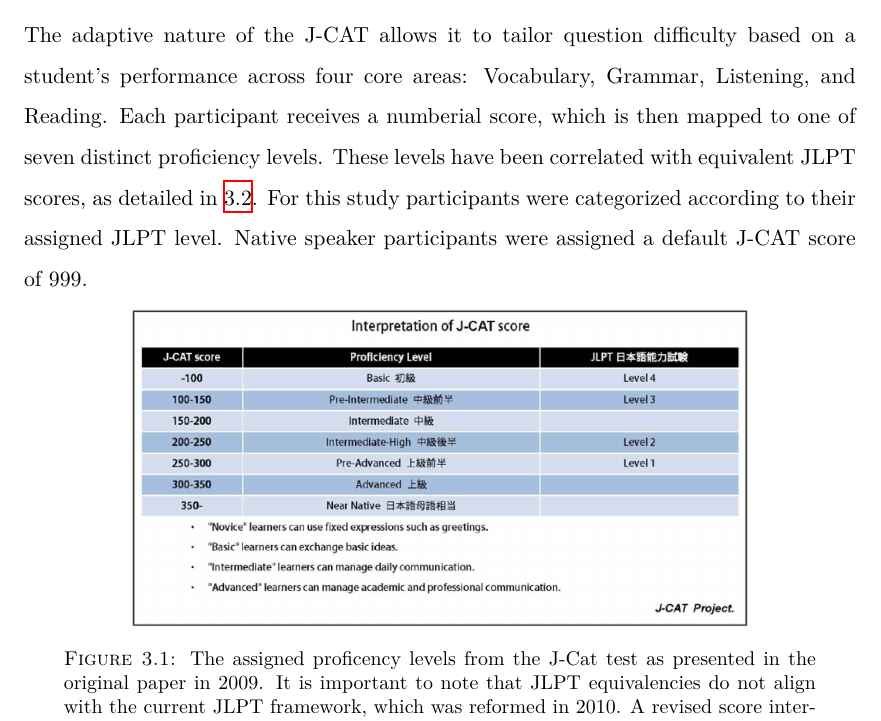
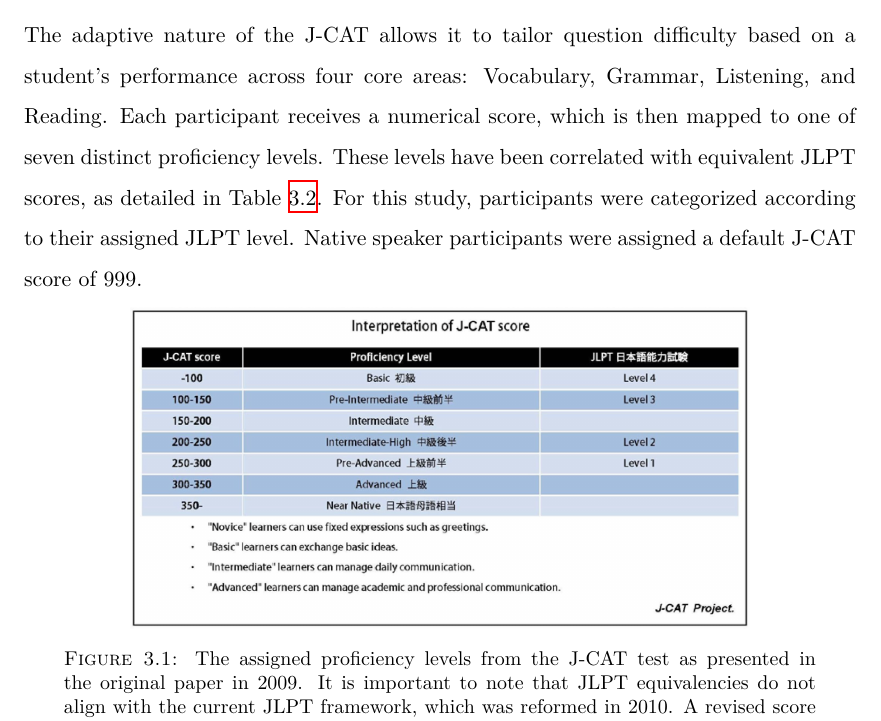
Before and after one commit to meghorikawa/Thesis, a LaTeX thesis (main.tex, which reads Chapters/Chapter3.tex): part of page 34 of 104, cut so that both start at the same text. Compiled offline with XeLaTeX.

Commit message:
chapter 3 revisions

```diff
--- a/Chapters/Chapter3.tex
+++ b/Chapters/Chapter3.tex
@@ -91,15 +91,17 @@ language courses, primarily due to its on-demand administration compared to the
 administered bi-annually.
 
 The adaptive nature of the J-CAT allows it to tailor question difficulty based on a student's performance across
-four core areas: Vocabulary, Grammar, Listening, and Reading. Each participant receives a numberial score, which is
+four core areas: Vocabulary, Grammar, Listening, and Reading. Each participant receives a numerical score, which is
 then mapped to one of seven distinct proficiency levels. These levels have been correlated with equivalent JLPT
-scores, as detailed in \ref{tab:proficency-table}. For this study participants were categorized according to their
+scores, as detailed in Table~\ref{tab:proficency-table}. For this study, participants were categorized according to
+their
 assigned JLPT level. Native speaker participants were assigned a default J-CAT score of 999.
 
 \begin{figure}[h!]
     \centering
     \includegraphics[scale=.3]{img/JCatScores.png}
-    \caption{The assigned proficency levels from the J-Cat test as presented in the original paper in  2009. It is important to note that JLPT equivalencies do not align with the current JLPT framework, which was reformed in 2010. A revised score interpretation, connecting J-CAT scores to the updated JLPT levels, was released in 2011 and is provided in Table \ref{tab:proficency-table} }
+    \caption[J-CAT Score Interpretation]{The assigned proficiency levels from the J-CAT test as presented in the original paper in  2009. It is
+    important to note that JLPT equivalencies do not align with the current JLPT framework, which was reformed in 2010. A revised score interpretation, connecting J-CAT scores to the updated JLPT levels, was released in 2011 and is provided in Table~\ref{tab:proficency-table} }
     \label{fig:JCatLevels}
 \end{figure}
 
```
Also changed, not shown: Chapters/Chapter3.tex (8 more changed lines).
